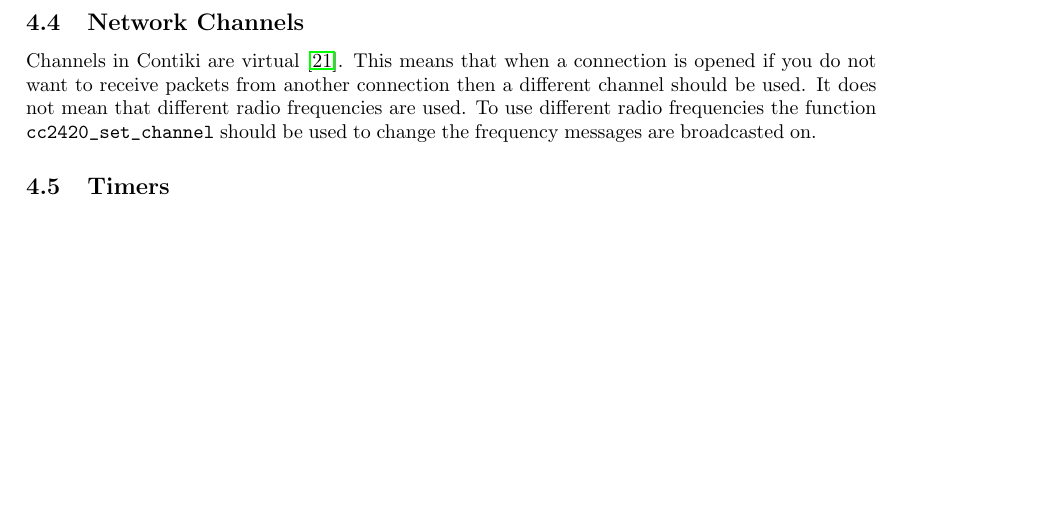
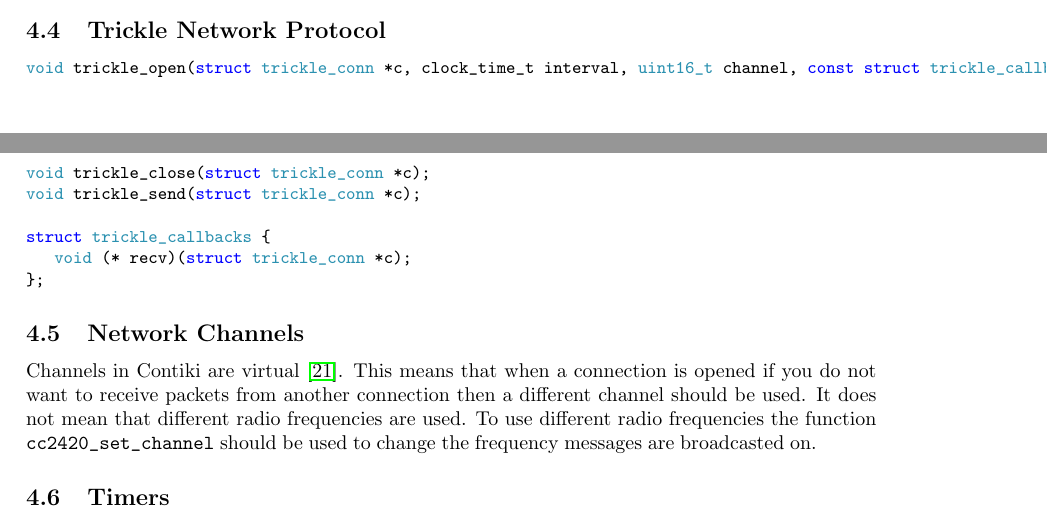
Before and after one commit to MBradbury/cs407-group-project, a LaTeX paper (Report/Report.tex, which reads Report/Contiki.tex): part of page 16 of 27 before the commit and two parts of pages 15 and 16 of 27 after it, the two joined at a grey line, cut at the place of the change, the shorter picture padded with empty space. Compiled offline with pdfLaTeX; a missing bibliography style is replaced by a similar one.

```diff
--- a/Report/Contiki.tex
+++ b/Report/Contiki.tex
@@ -267,6 +267,19 @@
 struct collect_callbacks {
    void (* recv)(const rimeaddr_t *originator, uint8_t seqno,
                  uint8_t hops);
+};
+\end{minted}
+
+
+\subsection{Trickle Network Protocol}
+
+\begin{minted}[fontsize=\small]{c}
+void trickle_open(struct trickle_conn *c, clock_time_t interval, uint16_t channel, const struct trickle_callbacks *cb);
+void trickle_close(struct trickle_conn *c);
+void trickle_send(struct trickle_conn *c);
+
+struct trickle_callbacks {
+   void (* recv)(struct trickle_conn *c);
 };
 \end{minted}
 
```
Also changed, not shown: Report/Contiki.tex (6 more changed lines).
